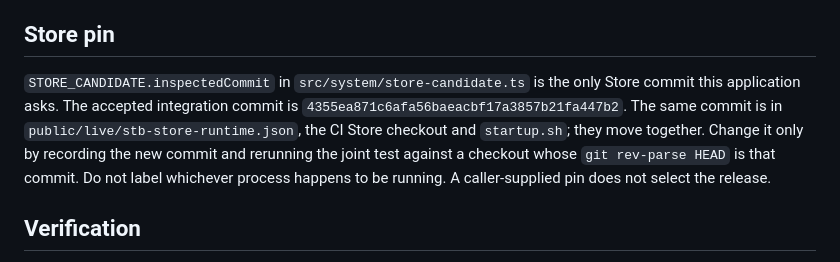
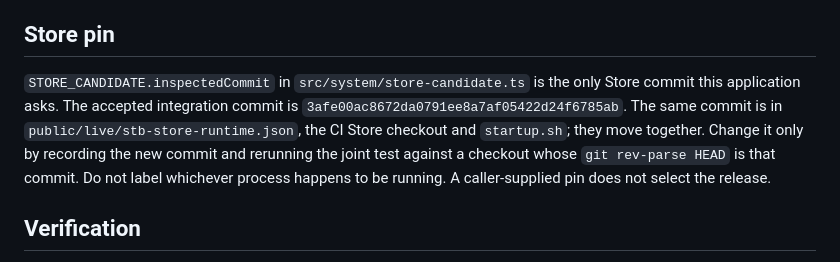
Before and after one commit to GeorgePlattDemo/new-system, a Markdown page: AGENTS.md, the part around the change. Drawn GitHub-style.

Commit message:
Advance sole System Store pin to complete-Q candidate evaluator at Store 3afe00a

```diff
--- a/AGENTS.md
+++ b/AGENTS.md
@@ -17,7 +17,7 @@ System defines a job. Store evaluates it. System does not price, and it does not
 
 ## Store pin
 
-`STORE_CANDIDATE.inspectedCommit` in `src/system/store-candidate.ts` is the only Store commit this application asks. The accepted integration commit is `4355ea871c6afa56baeacbf17a3857b21fa447b2`. The same commit is in `public/live/stb-store-runtime.json`, the CI Store checkout and `startup.sh`; they move together. Change it only by recording the new commit and rerunning the joint test against a checkout whose `git rev-parse HEAD` is that commit. Do not label whichever process happens to be running. A caller-supplied pin does not select the release.
+`STORE_CANDIDATE.inspectedCommit` in `src/system/store-candidate.ts` is the only Store commit this application asks. The accepted integration commit is `3afe00ac8672da0791ee8a7af05422d24f6785ab`. The same commit is in `public/live/stb-store-runtime.json`, the CI Store checkout and `startup.sh`; they move together. Change it only by recording the new commit and rerunning the joint test against a checkout whose `git rev-parse HEAD` is that commit. Do not label whichever process happens to be running. A caller-supplied pin does not select the release.
 
 ## Verification
 
```
